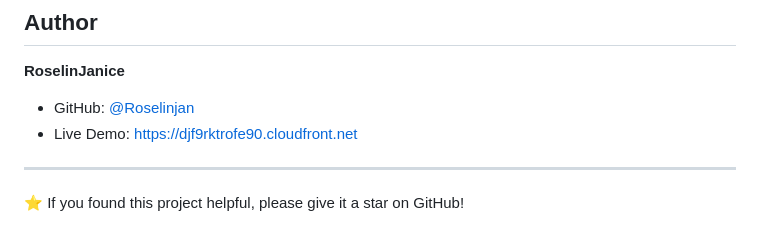
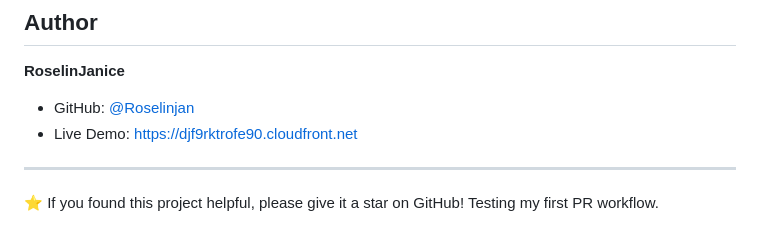
Before and after one commit to Roselinjan/job-application-tracker, a Markdown page: README.md, the part around the change. Rendered like a GitHub page.

Commit message:
Add PR workflow test

```diff
--- a/README.md
+++ b/README.md
@@ -360,3 +360,4 @@ To view logs:
 ---
 
 ⭐ If you found this project helpful, please give it a star on GitHub!
+Testing my first PR workflow.
```
